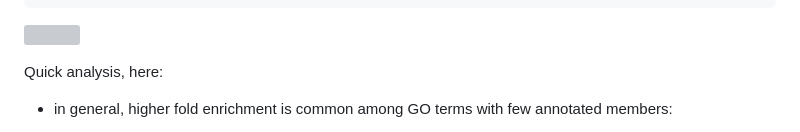
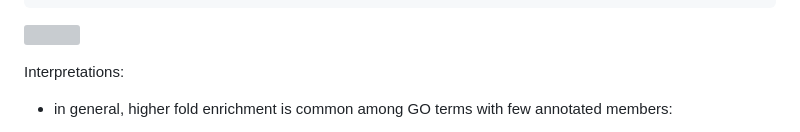
Before and after one commit to eriklarsen4/Endo, a Markdown page: vignettes/IPMS.md, the part around the change. Drawn GitHub-style; grey boxes are pictures that could not be loaded.

Commit message:
Update IPMS.md
interpretation text rev

```diff
--- a/vignettes/IPMS.md
+++ b/vignettes/IPMS.md
@@ -938,7 +938,7 @@ GO_info_by_term_df_sig |>
 ![](https://github.com/eriklarsen4/Endo/blob/dev/IPMS_plots/GO%20Bar%20Plot-1.jpeg)<!-- -->
 
 
-Quick analysis, here:
+Interpretations:
 - in general, higher fold enrichment is common among GO terms with few annotated
 members:
 + explicitly, having a higher percentage of genes/proteins from the list of
```
